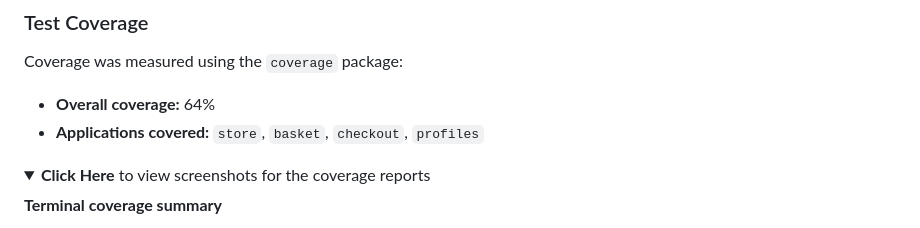
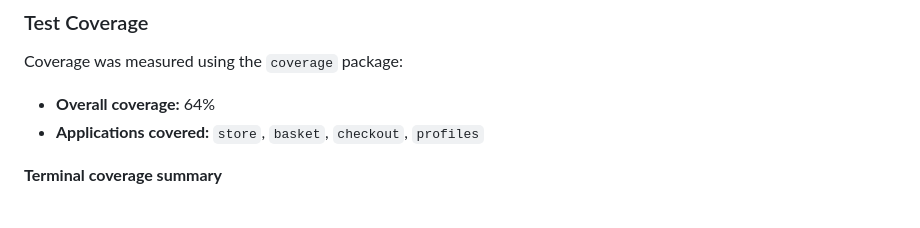
Before and after one commit to TheRealMcCall/happy_tails, a Markdown page: TESTING.md, the part around the change printed below. Drawn GitHub-style; folded sections open.

Commit message:
Docs: Show coverage screenshots inline in TESTING.md

```diff
--- a/TESTING.md
+++ b/TESTING.md
@@ -390,8 +390,6 @@ Coverage was measured using the `coverage` package:
 - **Overall coverage:** 64%
 - **Applications covered:** `store`, `basket`, `checkout`, `profiles`
 
-<details>
-<summary><strong>Click Here</strong> to view screenshots for the coverage reports</summary>
 
 **Terminal coverage summary**
 
```
Also changed, not shown: other parts of TESTING.md (+0 -1 lines).
